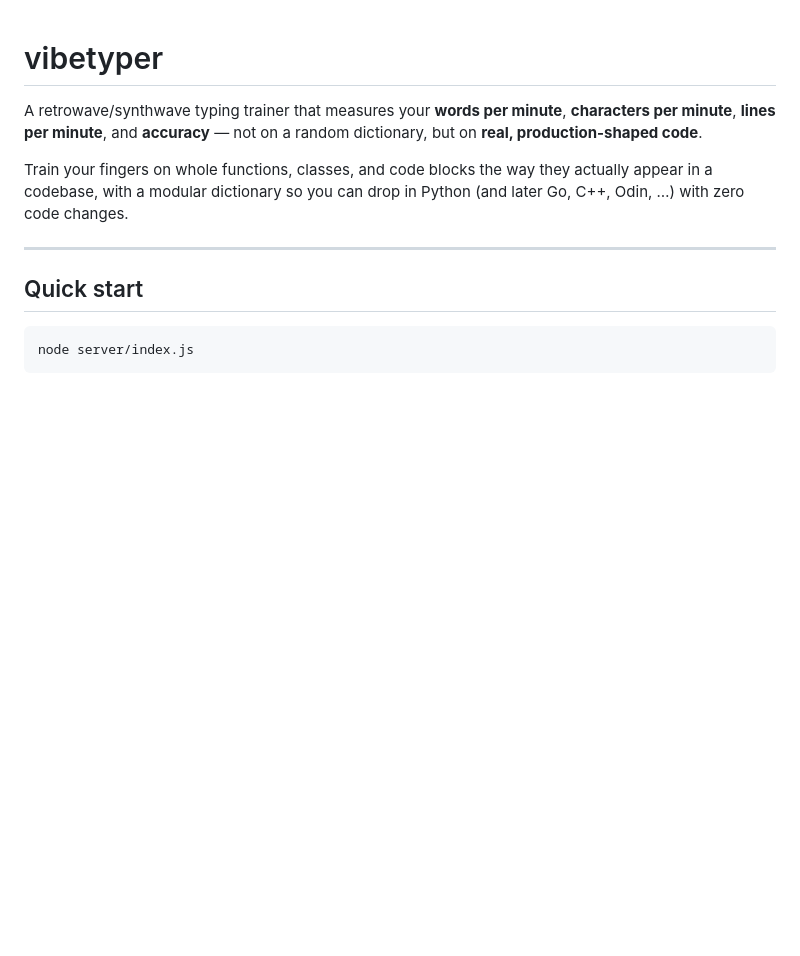
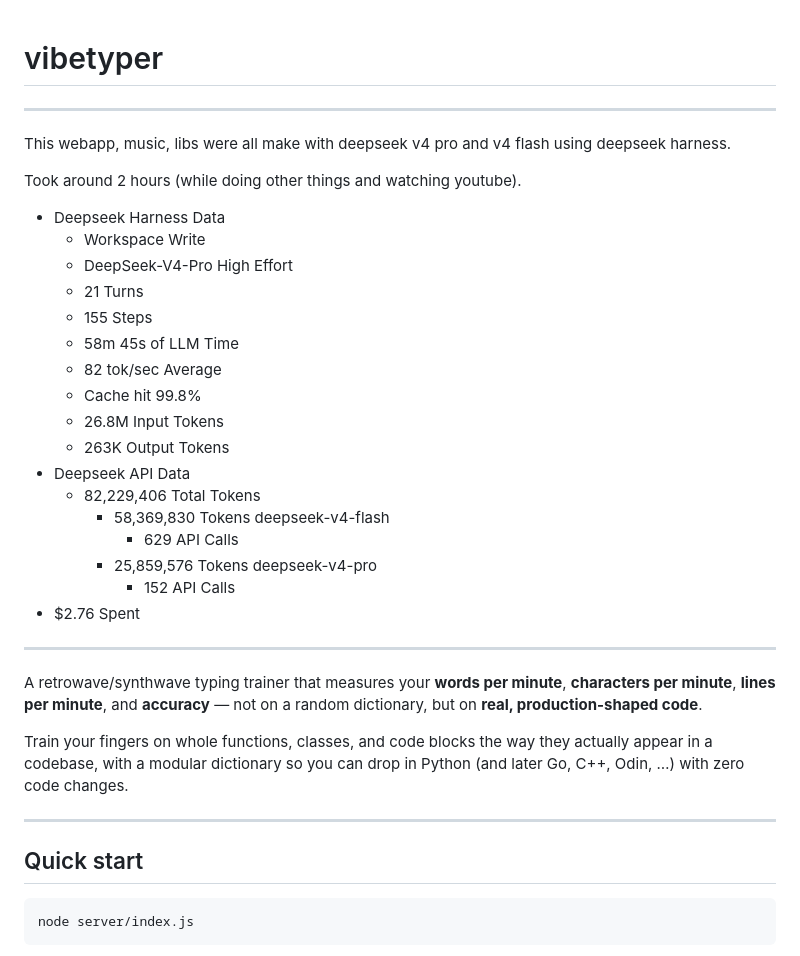
Before and after one commit to badvibecoder/vibetyper, a Markdown page: README.md, the part around the change. Rendered like a GitHub page; blank space fills up the shorter version.

Commit message:
Initial commit

```diff
--- a/README.md
+++ b/README.md
@@ -1,4 +1,30 @@
 # vibetyper
+
+- - - - - -
+
+This webapp, music, libs were all make with deepseek v4 pro and v4 flash using deepseek harness.
+
+Took around 2 hours (while doing other things and watching youtube).
+
+- Deepseek Harness Data
+    - Workspace Write
+    - DeepSeek-V4-Pro High Effort
+    - 21 Turns
+    - 155 Steps
+    - 58m 45s of LLM Time
+    - 82 tok/sec Average
+    - Cache hit 99.8%
+    - 26.8M Input Tokens
+    - 263K Output Tokens
+- Deepseek API Data
+    - 82,229,406 Total Tokens
+        - 58,369,830 Tokens deepseek-v4-flash
+            - 629 API Calls
+        - 25,859,576 Tokens deepseek-v4-pro
+            - 152 API Calls
+- $2.76 Spent
+
+- - - - - -
 
 A retrowave/synthwave typing trainer that measures your **words per minute**,
 **characters per minute**, **lines per minute**, and **accuracy** — not on a
```
